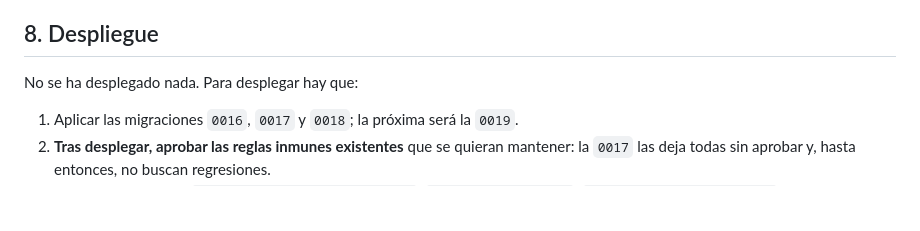
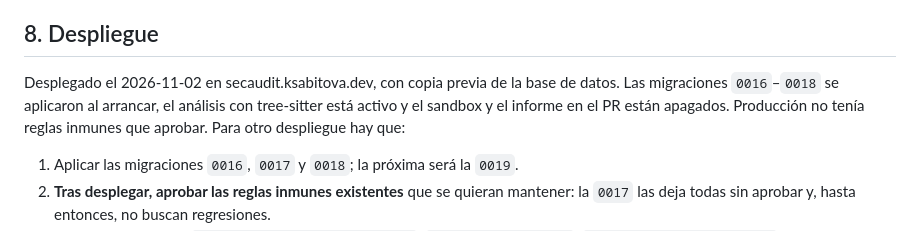
Before and after one commit to KristinaSabitova/secaudit, a Markdown page: docs/PRACTICA3.md, the part around the change. Drawn GitHub-style; blank space fills up the shorter version.

Commit message:
docs: record the 0.4 deployment

```diff
--- a/docs/PRACTICA3.md
+++ b/docs/PRACTICA3.md
@@ -432,7 +432,11 @@ corregidos:
 
 ## 8. Despliegue
 
-No se ha desplegado nada. Para desplegar hay que:
+Desplegado el 2026-11-02 en secaudit.ksabitova.dev, con copia previa de la
+base de datos. Las migraciones `0016`–`0018` se aplicaron al arrancar, el
+análisis con tree-sitter está activo y el sandbox y el informe en el PR están
+apagados. Producción no tenía reglas inmunes que aprobar. Para otro
+despliegue hay que:
 
 1. Aplicar las migraciones `0016`, `0017` y `0018`; la próxima será la `0019`.
 2. **Tras desplegar, aprobar las reglas inmunes existentes** que se quieran
```
